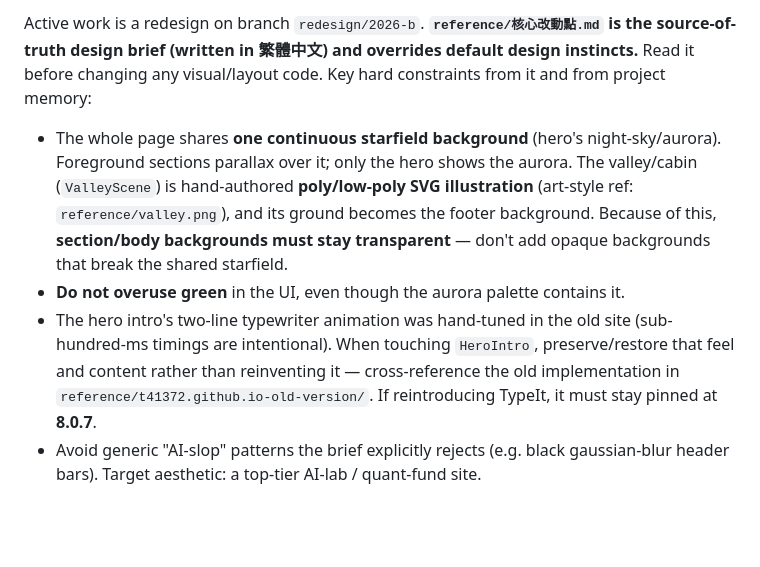
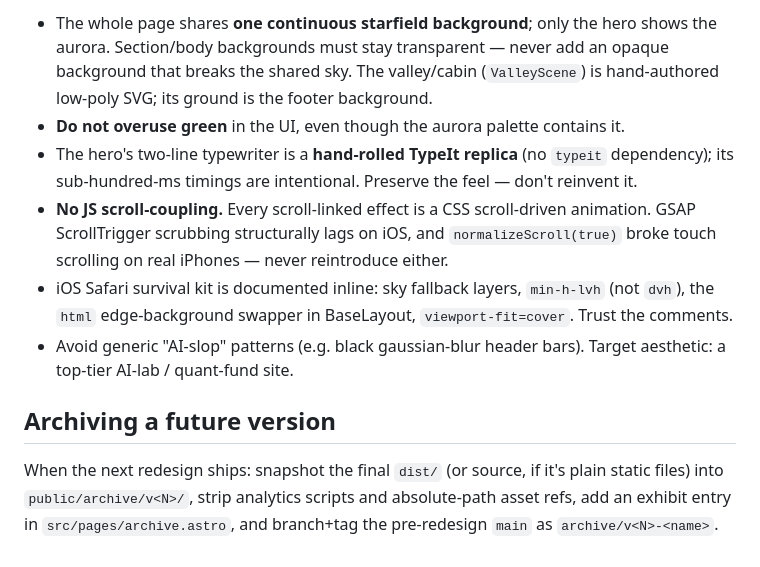
Before and after one commit to t41372/t41372.github.io, a Markdown page: AGENTS.md, the part around one of its changes. Rendered like a GitHub page; blank space fills up the shorter version.

```diff
--- a/AGENTS.md
+++ b/AGENTS.md
@@ -37,7 +38,11 @@ There is no test suite, linter, or formatter configured. Type-check with `bunx a
 
-Active work is a redesign on branch `redesign/2026-b`. **`reference/核心改動點.md` is the source-of-truth design brief (written in 繁體中文) and overrides default design instincts.** Read it before changing any visual/layout code. Key hard constraints from it and from project memory:
+- The whole page shares **one continuous starfield background**; only the hero shows the aurora. Section/body backgrounds must stay transparent — never add an opaque background that breaks the shared sky. The valley/cabin (`ValleyScene`) is hand-authored low-poly SVG; its ground is the footer background.
+- **Do not overuse green** in the UI, even though the aurora palette contains it.
+- The hero's two-line typewriter is a **hand-rolled TypeIt replica** (no `typeit` dependency); its sub-hundred-ms timings are intentional. Preserve the feel — don't reinvent it.
+- **No JS scroll-coupling.** Every scroll-linked effect is a CSS scroll-driven animation. GSAP ScrollTrigger scrubbing structurally lags on iOS, and `normalizeScroll(true)` broke touch scrolling on real iPhones — never reintroduce either.
+- iOS Safari survival kit is documented inline: sky fallback layers, `min-h-lvh` (not `dvh`), the `html` edge-background swapper in BaseLayout, `viewport-fit=cover`. Trust the comments.
+- Avoid generic "AI-slop" patterns (e.g. black gaussian-blur header bars). Target aesthetic: a top-tier AI-lab / quant-fund site.
 
-- The whole page shares **one continuous starfield background** (hero's night-sky/aurora). Foreground sections parallax over it; only the hero shows the aurora. The valley/cabin (`ValleyScene`) is hand-authored **poly/low-poly SVG illustration** (art-style ref: `reference/valley.png`), and its ground becomes the footer background. Because of this, **section/body backgrounds must stay transparent** — don't add opaque backgrounds that break the shared starfield.
-- **Do not overuse green** in the UI, even though the aurora palette contains it.
-- The hero intro's two-line typewriter animation was hand-tuned in the old site (sub-hundred-ms timings are intentional). When touching `HeroIntro`, preserve/restore that feel and content rather than reinventing it — cross-reference the old implementation in `reference/t41372.github.io-old-version/`. If reintroducing TypeIt, it must stay pinned at **8.0.7**.
-- Avoid generic "AI-slop" patterns the brief explicitly rejects (e.g. black gaussian-blur header bars). Target aesthetic: a top-tier AI-lab / quant-fund site.
+## Archiving a future version
+
+When the next redesign ships: snapshot the final `dist/` (or source, if it's plain static files) into `public/archive/v<N>/`, strip analytics scripts and absolute-path asset refs, add an exhibit entry in `src/pages/archive.astro`, and branch+tag the pre-redesign `main` as `archive/v<N>-<name>`.
```
Also changed, not shown: other parts of AGENTS.md (+14 -13 lines), 1 other file.
